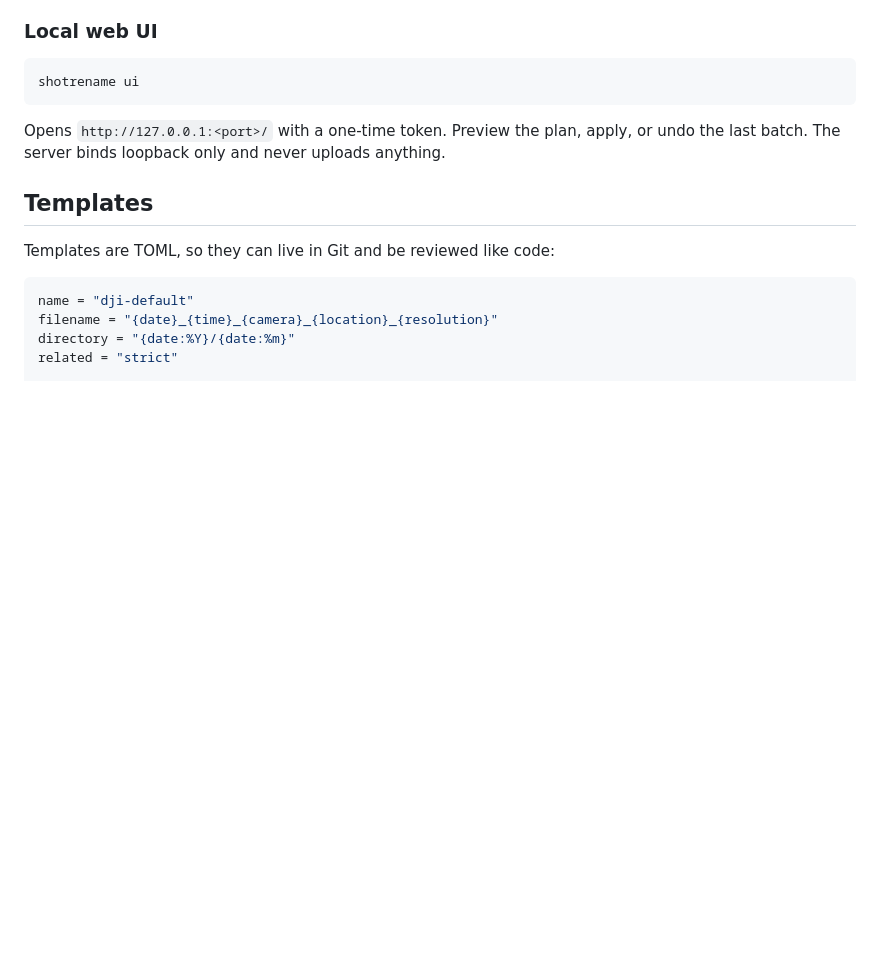
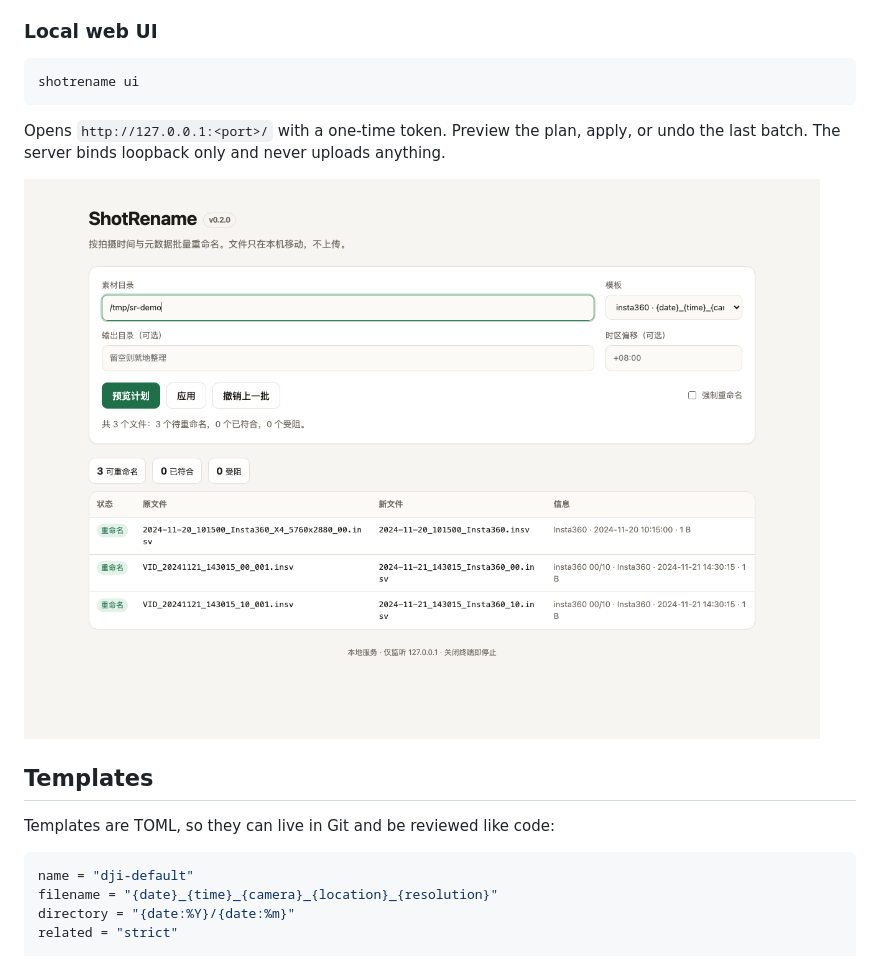
Before and after one commit to banboat/shotrename, a Markdown page: README.md, the part around the change. GitHub-like rendering; pictures changed too: docs/ui.png (added); blank space fills up the shorter version.

Commit message:
docs: add local UI screenshot
Co-Authored-By: Claude Code <noreply@anthropic.com>

```diff
--- a/README.md
+++ b/README.md
@@ -96,6 +96,8 @@ shotrename ui
 
 Opens `http://127.0.0.1:<port>/` with a one-time token. Preview the plan, apply, or undo the last batch. The server binds loopback only and never uploads anything.
 
+![ShotRename local web UI](docs/ui.png)
+
 ## Templates
 
 Templates are TOML, so they can live in Git and be reviewed like code:
```
Also changed, not shown: 1 other file.
